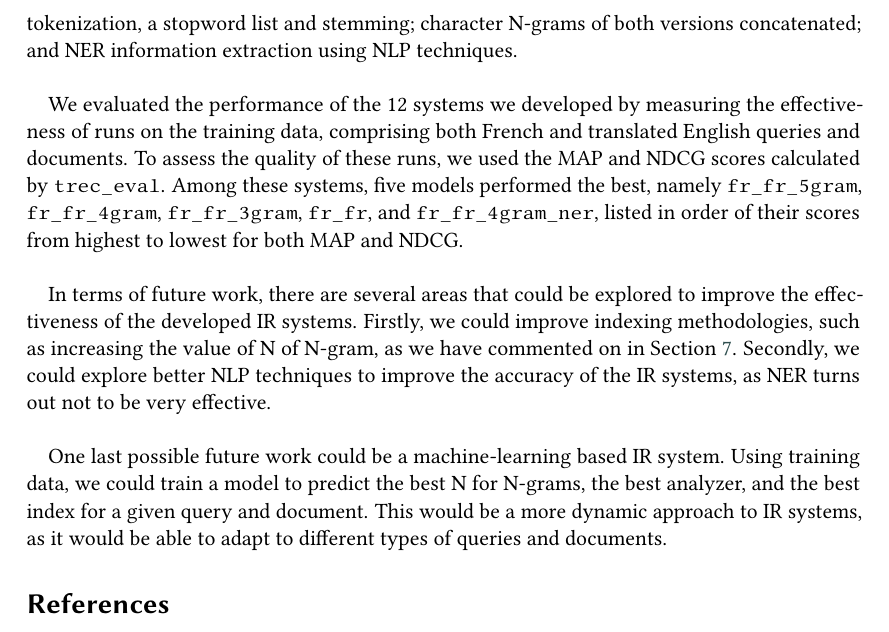
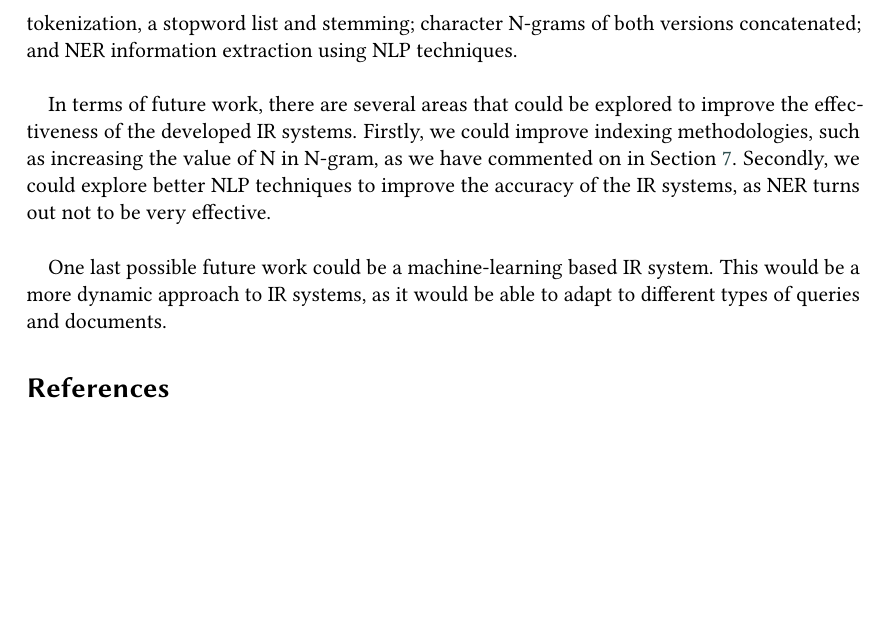
Before and after one commit to NonnoPinto/JIHUMING-CLEF2023-LongEval, a LaTeX problem sheet (homework-2/homework-2.tex, which reads homework-2/section/conclusion.tex): part of page 14 of 16 before the commit and part of page 14 of 15 after it, cut so that both start at the same text, the shorter picture padded with empty space. Compiled offline with pdfLaTeX; a LaTeX package or settings file that is missing is left out.

Commit message:
hw1 conclusion summarized

```diff
--- a/homework-2/section/conclusion.tex
+++ b/homework-2/section/conclusion.tex
@@ -1,15 +1,10 @@
 \section{Conclusions and Future Work}
 \label{sec:conclusion}
 
-% Provide a summary of what are the main achievements and findings.
-% Discuss future work, e.g. what you may try next and/or how your approach could be further developed.
-
 In summary, the IR systems developed in this study followed the Parsing-Analyzer-Index-Search-Topic paradigm and utilized different methodologies, among which the following stand out: processing of English documents based on whitespace tokenization, the TERRIER stopword list, query expansion and stemming; processing of French documents based on whitespace tokenization, a stopword list and stemming; character N-grams of both versions concatenated; and NER information extraction using NLP techniques.\\
 
-We evaluated the performance of the 12 systems we developed by measuring the effectiveness of runs on the training data, comprising both French and translated English queries and documents. To assess the quality of these runs, we used the MAP and NDCG scores calculated by \texttt{trec\_eval}. Among these systems, five models performed the best, namely \texttt{fr\_fr\_5gram}, \texttt{fr\_fr\_4gram}, \texttt{fr\_fr\_3gram}, \texttt{fr\_fr}, and \texttt{fr\_fr\_4gram\_ner}, listed in order of their scores from highest to lowest for both MAP and NDCG.\\
+In terms of future work, there are several areas that could be explored to improve the effectiveness of the developed IR systems. Firstly, we could improve indexing methodologies, such as increasing the value of N in N-gram, as we have commented on in Section~\ref{sec:results}. Secondly, we could explore better NLP techniques to improve the accuracy of the IR systems, as NER turns out not to be very effective.\\
 
-In terms of future work, there are several areas that could be explored to improve the effectiveness of the developed IR systems. Firstly, we could improve indexing methodologies, such as increasing the value of N of N-gram, as we have commented on in Section~\ref{sec:results}. Secondly, we could explore better NLP techniques to improve the accuracy of the IR systems, as NER turns out not to be very effective.\\
-
-One last possible future work could be a machine-learning based IR system. Using training data, we could train a model to predict the best N for N-grams, the best analyzer, and the best index for a given query and document. This would be a more dynamic approach to IR systems, as it would be able to adapt to different types of queries and documents.
+One last possible future work could be a machine-learning based IR system. This would be a more dynamic approach to IR systems, as it would be able to adapt to different types of queries and documents.
 
 % TODO: Here we should add more conclusions taken from HW2
```
Also changed, not shown: homework-2/homework-2.pdf.
